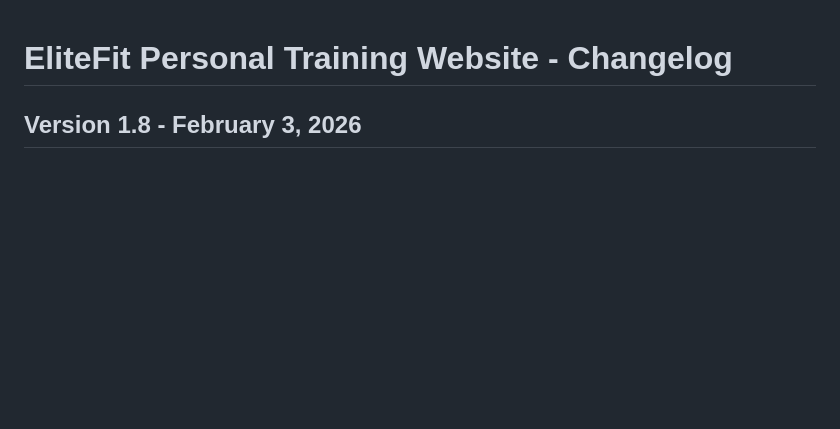
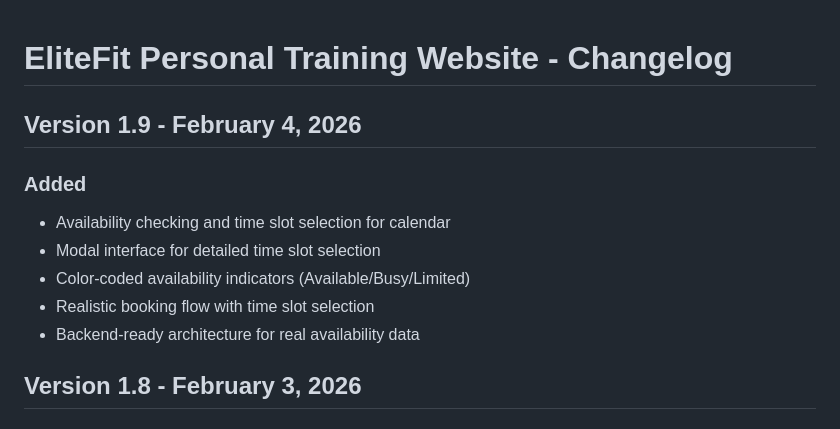
Before and after one commit to realcoachap/testpage-2, a Markdown page: CHANGELOG.md, the part around the change. GitHub-like rendering; blank space fills up the shorter version.

Commit message:
Update changelog with version 1.9 changes

```diff
--- a/CHANGELOG.md
+++ b/CHANGELOG.md
@@ -1,4 +1,12 @@
 # EliteFit Personal Training Website - Changelog
+
+## Version 1.9 - February 4, 2026
+### Added
+- Availability checking and time slot selection for calendar
+- Modal interface for detailed time slot selection
+- Color-coded availability indicators (Available/Busy/Limited)
+- Realistic booking flow with time slot selection
+- Backend-ready architecture for real availability data
 
 ## Version 1.8 - February 3, 2026
 ### Changed
```
